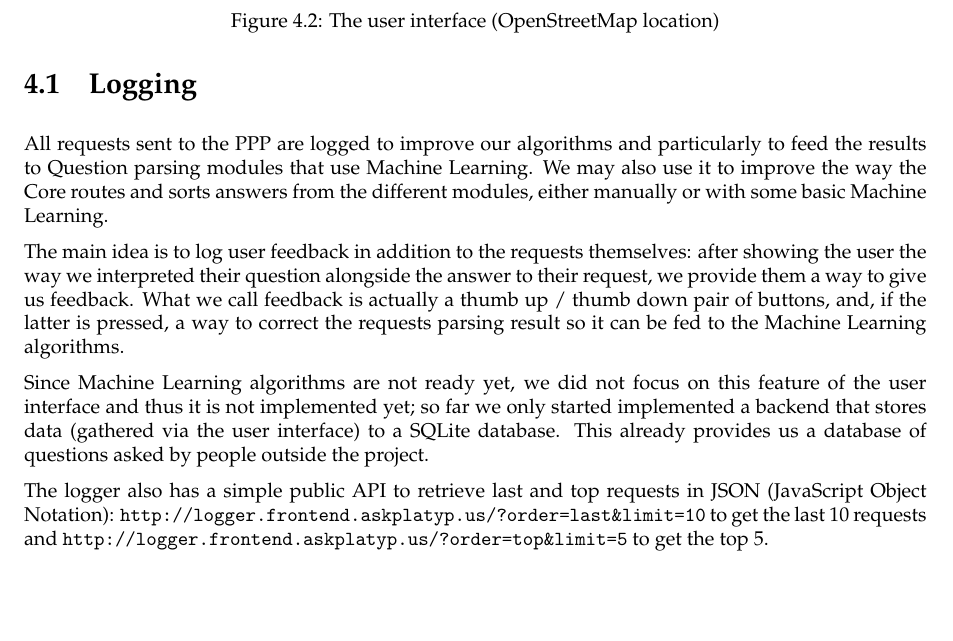
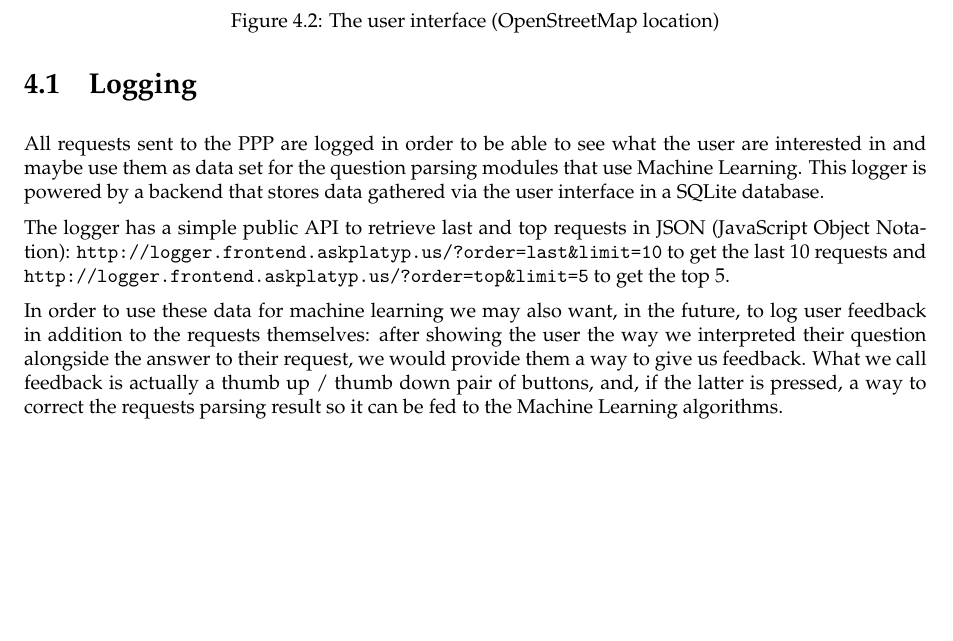
Before and after one commit to ProjetPP/Papers, a LaTeX thesis (FinalReport/main.tex, which reads FinalReport/UI.tex): part of page 20 of 55, cut so that both start at the same text. Compiled offline with pdfLaTeX.

Commit message:
Rewrite of the logger section

```diff
--- a/FinalReport/UI.tex
+++ b/FinalReport/UI.tex
@@ -31,30 +31,23 @@ like jQuery\footnote{\url{http://jquery.com/}}, Bootstrap\footnote{\url{http://g
 
 \section{Logging}
 
-All requests sent to the PPP are logged to improve our algorithms
-and particularly to feed the results to Question parsing
-modules that use Machine Learning.
-We may also use it to improve the way the Core routes and sorts answers
-from the different modules, either manually or with some basic
-Machine Learning.
+All requests sent to the PPP are logged in order to be able to see what
+the user are interested in and maybe use them as data set for the
+question parsing modules that use Machine Learning. This logger
+is powered by a backend that stores data
+gathered via the user interface in a SQLite database.
 
-The main idea is to log user feedback in addition to the requests
+The logger has a simple public API to retrieve last and top requests
+in JSON (JavaScript Object Notation):
+\url{http://logger.frontend.askplatyp.us/?order=last&limit=10} to get the
+last 10 requests and \url{http://logger.frontend.askplatyp.us/?order=top&limit=5}
+to get the top 5.
+
+In order to use these data for machine learning we may also want, in the future,
+to log user feedback in addition to the requests
 themselves: after showing the user the way we interpreted their
-question alongside the answer to their request, we provide them a
+question alongside the answer to their request, we would provide them a
 way to give us feedback.
 What we call feedback is actually a thumb up / thumb down pair of
 buttons, and, if the latter is pressed, a way to correct the requests
 parsing result so it can be fed to the Machine Learning algorithms.
-
-Since Machine Learning algorithms are not ready yet, we did not focus
-on this feature of the user interface and thus it is not implemented yet;
-so far we only started implemented a backend that stores data
-(gathered via the user interface) to a SQLite database.
-This already provides us a database of questions asked by people
-outside the project.
-
-The logger also has a simple public API to retrieve last and top requests
-in JSON (JavaScript Object Notation):
-\url{http://logger.frontend.askplatyp.us/?order=last&limit=10} to get the
-last 10 requests and \url{http://logger.frontend.askplatyp.us/?order=top&limit=5}
-to get the top 5.
```
